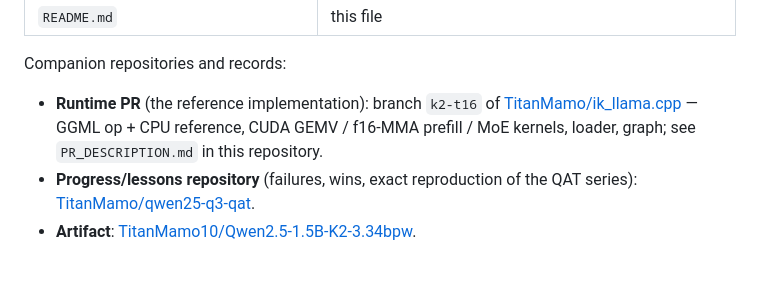
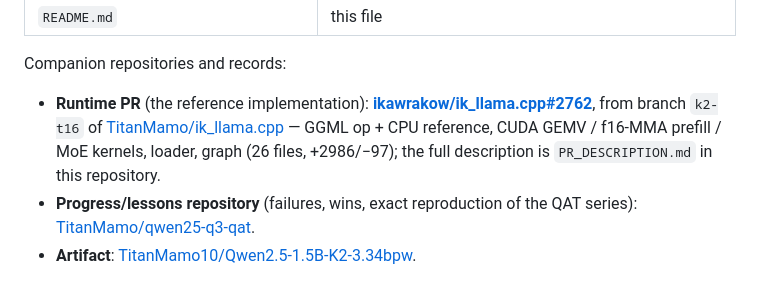
Before and after one commit to TitanMamo/k2-santanaqat, a Markdown page: README.md, the part around the change. GitHub-like rendering.

Commit message:
Link the runtime PR (#2762) from the front door

```diff
--- a/README.md
+++ b/README.md
@@ -115,9 +115,10 @@ released file, so the map can be re-derived instead of trusted.
 | `README.md` | this file |
 
 Companion repositories and records:
-- **Runtime PR** (the reference implementation): branch `k2-t16` of
-  [TitanMamo/ik_llama.cpp](https://github.com/TitanMamo/ik_llama.cpp) — GGML op + CPU reference, CUDA
-  GEMV / f16-MMA prefill / MoE kernels, loader, graph; see `PR_DESCRIPTION.md` in this repository.
+- **Runtime PR** (the reference implementation): **[ikawrakow/ik_llama.cpp#2762](https://github.com/ikawrakow/ik_llama.cpp/pull/2762)**,
+  from branch `k2-t16` of [TitanMamo/ik_llama.cpp](https://github.com/TitanMamo/ik_llama.cpp) — GGML op +
+  CPU reference, CUDA GEMV / f16-MMA prefill / MoE kernels, loader, graph (26 files, +2986/−97); the full
+  description is `PR_DESCRIPTION.md` in this repository.
 - **Progress/lessons repository** (failures, wins, exact reproduction of the QAT series):
   [TitanMamo/qwen25-q3-qat](https://github.com/TitanMamo/qwen25-q3-qat).
 - **Artifact**: [TitanMamo10/Qwen2.5-1.5B-K2-3.34bpw](https://huggingface.co/TitanMamo10/Qwen2.5-1.5B-K2-3.34bpw).
```
